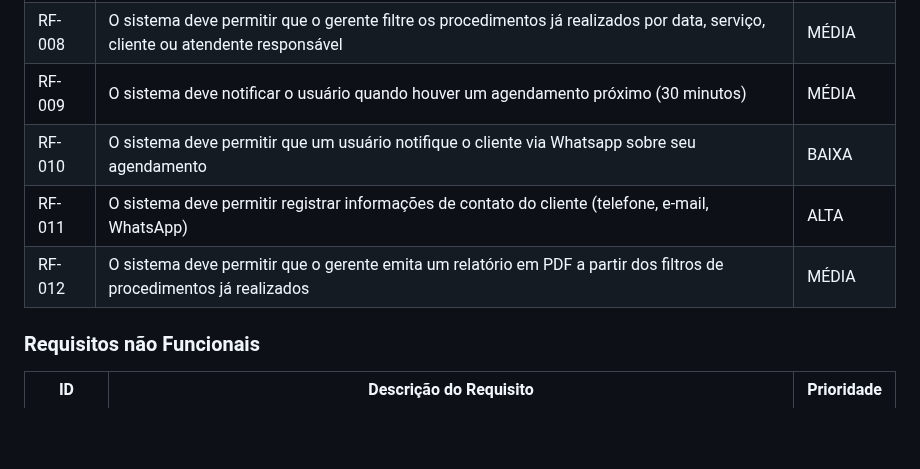
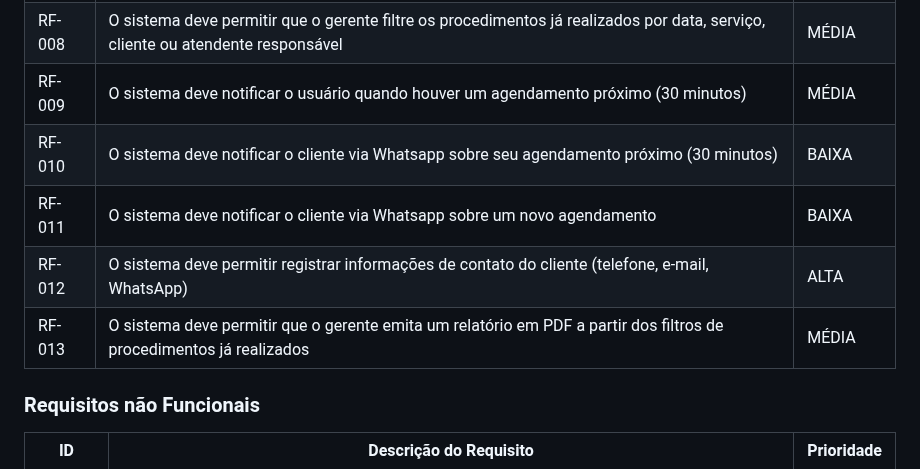
Before and after one commit to ICEI-PUCMinas-PSG-SI-TI/psg-ads-n-tiam-2025-2-tiam_grupo_1_salaodebeleza, a Markdown page: docs/02-Especificação do Projeto.md, the part around the change. GitHub-like rendering; blank space fills up the shorter version.

```diff
--- a/docs/02-Especificação do Projeto.md
+++ b/docs/02-Especificação do Projeto.md
@@ -125,9 +125,10 @@ As tabelas que se seguem apresentam os requisitos funcionais e não funcionais q
 | RF-007 | O sistema deve permitir que um usuário filtre os próximos agendamentos por data, cliente, serviço ou atendente                     | MÉDIA      |
 | RF-008 | O sistema deve permitir que o gerente filtre os procedimentos já realizados por data, serviço, cliente ou atendente responsável                  | MÉDIA       |
 | RF-009 | O sistema deve notificar o usuário quando houver um agendamento próximo (30 minutos)                    | MÉDIA       |
-| RF-010 | O sistema deve permitir que um usuário notifique o cliente via Whatsapp sobre seu agendamento           | BAIXA      |
-| RF-011 | O sistema deve permitir registrar informações de contato do cliente (telefone, e-mail, WhatsApp)        | ALTA      |
-| RF-012 | O sistema deve permitir que o gerente emita um relatório em PDF a partir dos filtros de procedimentos já realizados                                 | MÉDIA       |
+| RF-010 | O sistema deve notificar o cliente via Whatsapp sobre seu agendamento próximo (30 minutos)              | BAIXA       |
+| RF-011 | O sistema deve notificar o cliente via Whatsapp sobre um novo agendamento                               | BAIXA       |
+| RF-012 | O sistema deve permitir registrar informações de contato do cliente (telefone, e-mail, WhatsApp)        | ALTA        |
+| RF-013 | O sistema deve permitir que o gerente emita um relatório em PDF a partir dos filtros de procedimentos já realizados                                 | MÉDIA       |
 
 ### Requisitos não Funcionais
 
```
